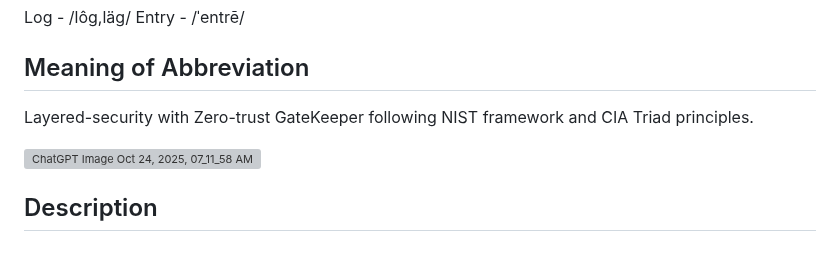
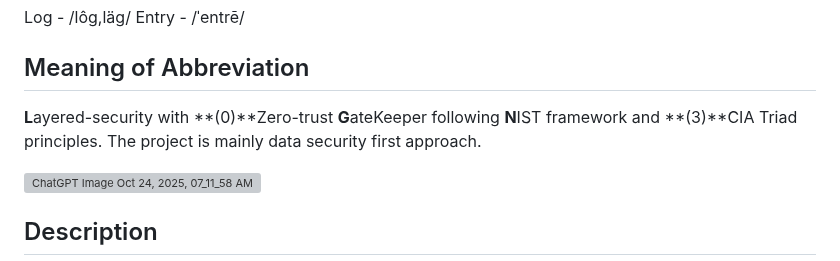
Before and after one commit to adamjohndbenitez/L0gN3, a Markdown page: README.md, the part around the change. GitHub-like rendering; grey boxes are pictures that could not be loaded.

```diff
--- a/README.md
+++ b/README.md
@@ -5,7 +5,8 @@ Log - /lôɡ,läɡ/
 Entry - /ˈentrē/
 
 ## Meaning of Abbreviation
-Layered-security with Zero-trust GateKeeper following NIST framework and CIA Triad principles.
+**L**ayered-security with **(0)**Zero-trust **G**ateKeeper following **N**IST framework and **(3)**CIA Triad principles.
+The project is mainly data security first approach.
 
 <img width="1024" height="1024" alt="ChatGPT Image Oct 24, 2025, 07_11_58 AM" src="https://github.com/user-attachments/assets/5b0069d2-7783-448a-8d88-e223b9b33388" />
 
```
